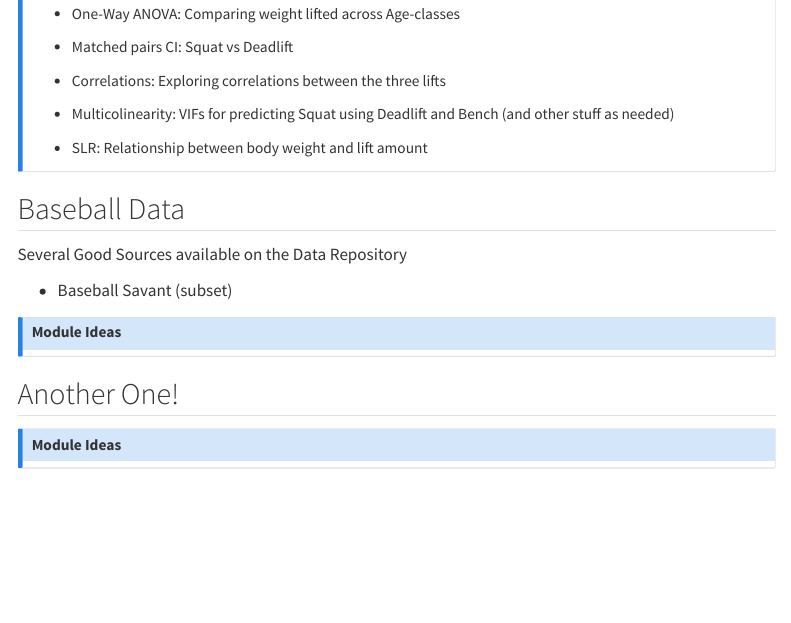
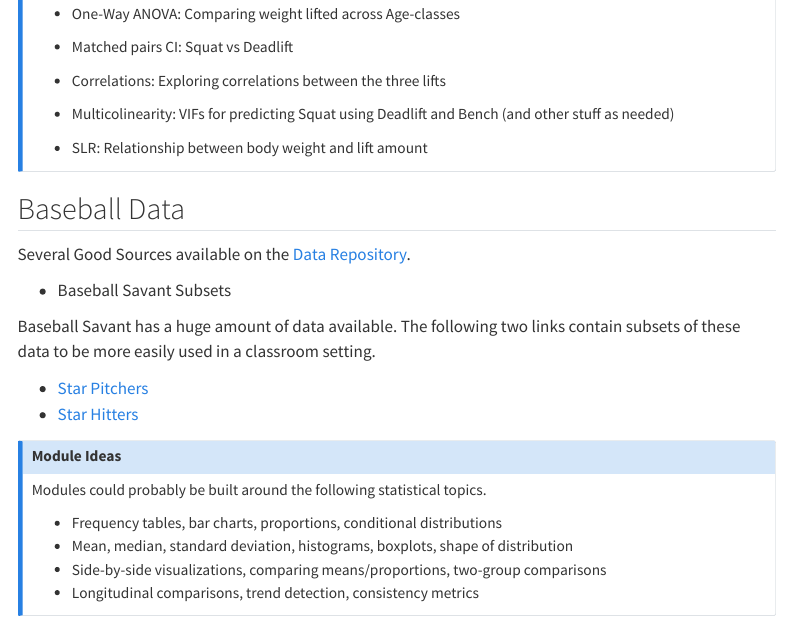
Before and after one commit to iramler/score_uscots_2025_workshop, a Quarto document (module_ideas/module_ideas.qmd): the page in a window 1100 px wide, from 430 px down. Rendered offline with R 4.5, knitr and Pandoc in place of Quarto, with nearby package versions; menus at the side of the page are left out.

Commit message:
data update

```diff
--- a/module_ideas/module_ideas.qmd
+++ b/module_ideas/module_ideas.qmd
@@ -36,16 +36,20 @@ Here is a quick list of other potential modules.
 
 ## Baseball Data
 
-Several Good Sources available on the Data Repository
+Several Good Sources available on the [Data Repository](https://data.scorenetwork.org/){target="_blank"}.
 
-- Baseball Savant (subset)
+- Baseball Savant Subsets
+
+Baseball Savant has a huge amount of data available. The following two links contain subsets of these data to be more easily used in a classroom setting.
+
+  + [Star Pitchers](https://data.scorenetwork.org/baseball/mlb_ten_pitchers_statcast.html){target="_blank"}
+  + [Star Hitters](https://data.scorenetwork.org/baseball/mlb_superstar_hitters_2024.html){target="_blank"}
 
 ::: {.callout-note collapse="true" title="Module Ideas" appearance="minimal"}
+Modules could probably be built around the following statistical topics.
+
++ Frequency tables, bar charts, proportions, conditional distributions
++ Mean, median, standard deviation, histograms, boxplots, shape of distribution
++ Side-by-side visualizations, comparing means/proportions, two-group comparisons
++ Longitudinal comparisons, trend detection, consistency metrics
 :::
-
-
-
-## Another One!
-
-::: {.callout-note collapse="true" title="Module Ideas" appearance="minimal"}
-:::
```
Also changed, not shown: README.qmd (+2 -2 lines), README.md, 1 other file.
